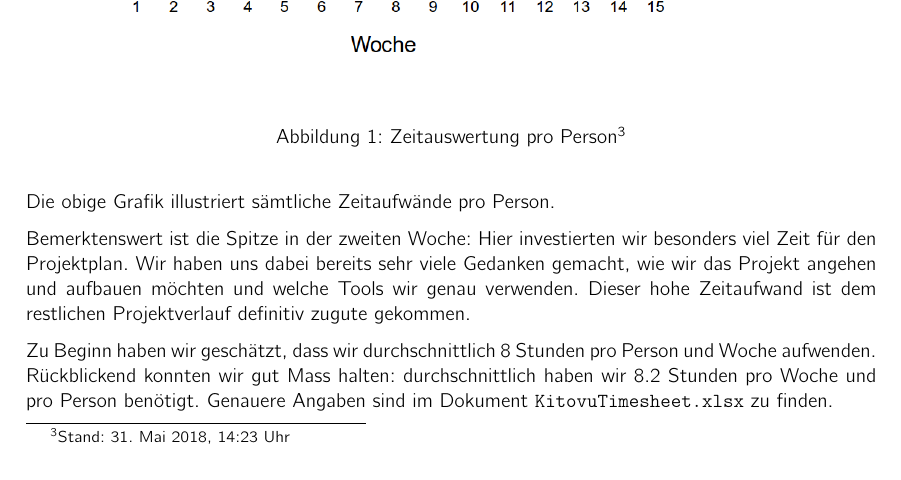
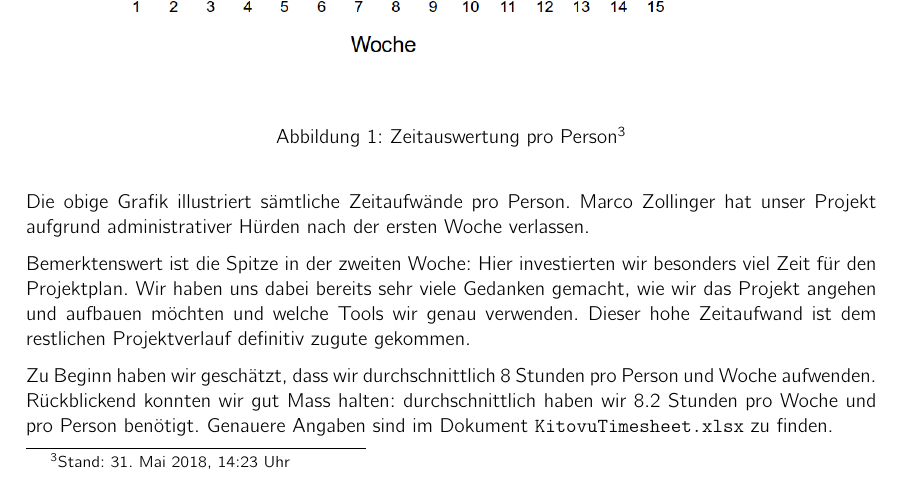
Before and after one commit to kitovu-bot/kitovu-docs, a LaTeX document (doc/05_Schlussbericht/schlussbericht.tex): part of page 8 of 17, cut so that both start at the same text. Compiled offline with pdfLaTeX.

Commit message:
add marco in zeiterfassung

```diff
--- a/doc/05_Schlussbericht/schlussbericht.tex
+++ b/doc/05_Schlussbericht/schlussbericht.tex
@@ -227,7 +227,7 @@ Sicherlich werde ich mich an der Weiterentwicklung von \emph{kitovu} auch ausser
 \end{figure}
 \footnotetext{Stand: 31. Mai 2018, 14:23 Uhr}
 
-Die obige Grafik illustriert sämtliche Zeitaufwände pro Person.
+Die obige Grafik illustriert sämtliche Zeitaufwände pro Person. Marco Zollinger hat unser Projekt aufgrund administrativer Hürden nach der ersten Woche verlassen.
 
 Bemerktenswert ist die Spitze in der zweiten Woche: Hier investierten wir besonders viel Zeit für den Projektplan.
 Wir haben uns dabei bereits sehr viele Gedanken gemacht, wie wir das Projekt angehen und aufbauen möchten und welche Tools wir genau verwenden. Dieser hohe Zeitaufwand ist dem restlichen Projektverlauf definitiv zugute gekommen.
```
